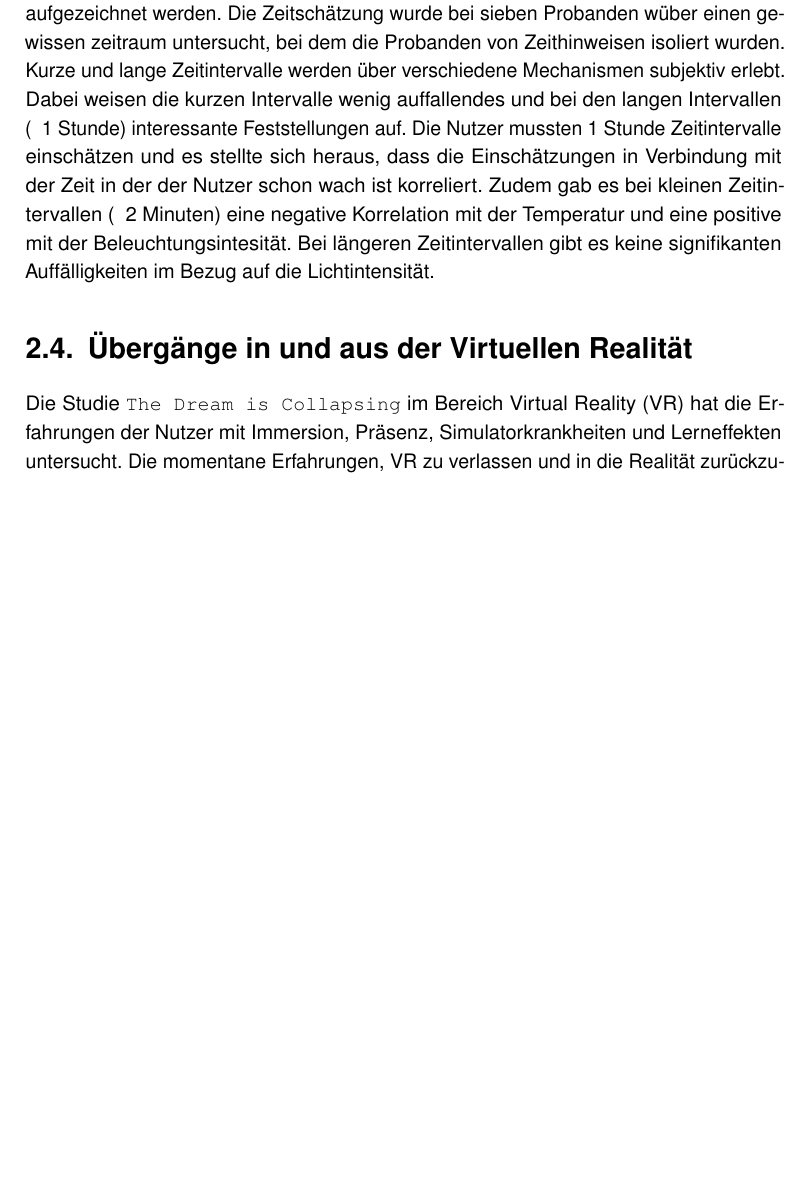
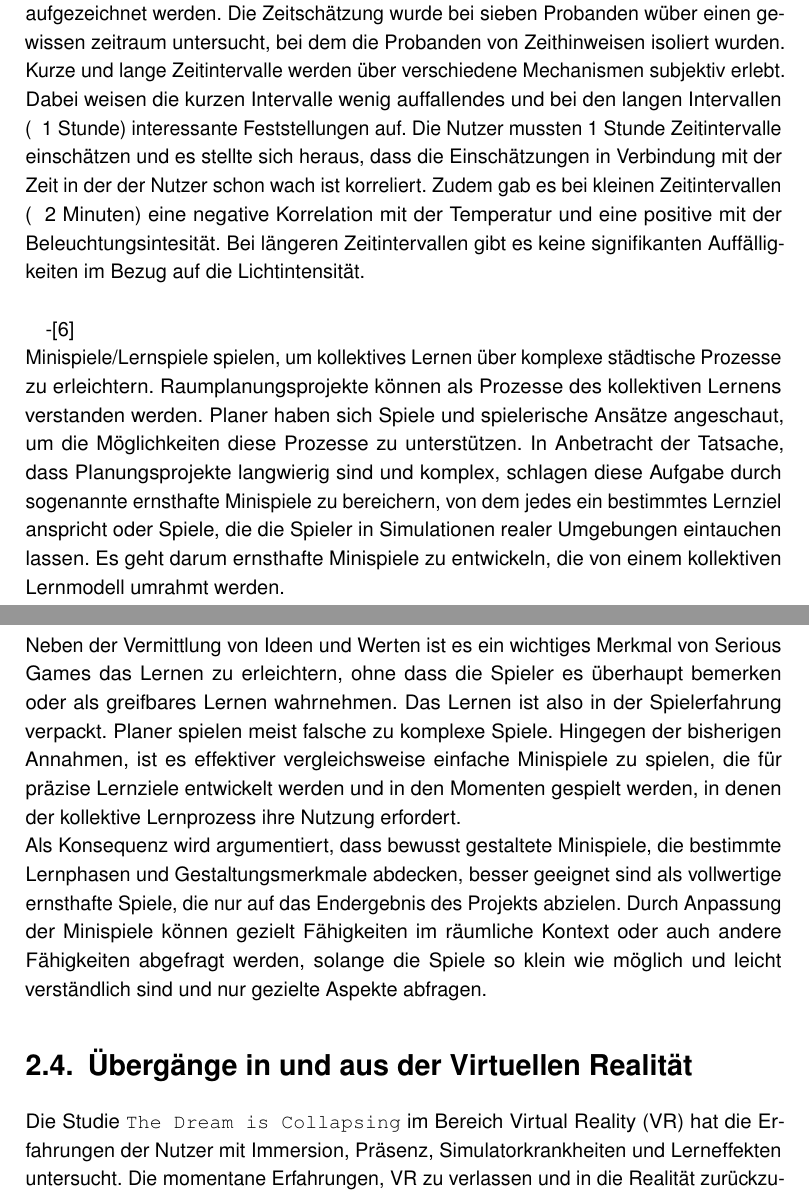
Before and after one commit to tlahmann/mci-af, a LaTeX thesis (MCI-Resync-Documentation.tex, which reads chapters/23Tasks.tex): part of page 13 of 43 before the commit and two parts of pages 13 and 14 of 43 after it, the two joined at a grey line, cut so that both start at the same text, the shorter picture padded with empty space. Compiled offline with pdfLaTeX.

Commit message:
Related Work: mini is beautiful, playing serious games to..

```diff
--- a/chapters/23Tasks.tex
+++ b/chapters/23Tasks.tex
@@ -9,4 +9,9 @@ Kulturelle Unterschiede bewirken, dass sich Fahrer im Straßenverkehr auf unters
 Zur Vorbereitung auf die Objekte oder Vorgänge in der Umgebung von Menschen können 3D Marker verwendet werden, die in die Richtung des Objekts oder Geschehens weisen. Eine 3D Darstellung ist nach Chittaro und Burigat mindestens genauso effektiv wie eine 2D Darstellung. Sie bietet jedoch den Vorteil, dass Nutzer auch in der dritten Dimension, der Höhe, auf wichtige Punkte hingewiesen werden können~\cite{chittaro20043d}.\\
 
 -\cite{aschoff1998human}\\
-Wahrnehmung von Zeitintervallen und wie das mit Körpertemperatur und Dauer des Wachseins zusammenhängt: Die menschliche Zeitwahrnehmung kann in zwei verschiedene Klassen eingeteilt werden, die sich in ihrer Interaktion mit dem zirkadianen(=tagesrythmischen) System unterscheiden: Kurze Zeitintervalle im Sekundenbereich (bis zu ca. 2 min) werden nicht von Veränderungen des Schlaf-Wach-Zyklus beeinflusst, jedoch unter Bedingungen der zeitlichen Isolation können Veränderungen aufgezeichnet werden. Die Zeitschätzung wurde bei sieben Probanden wüber einen gewissen zeitraum untersucht, bei dem die Probanden von Zeithinweisen isoliert wurden. Kurze und lange Zeitintervalle werden über verschiedene Mechanismen subjektiv erlebt. Dabei weisen die kurzen Intervalle wenig auffallendes und bei den langen Intervallen (~ 1 Stunde) interessante Feststellungen auf. Die Nutzer mussten 1 Stunde Zeitintervalle einschätzen und es stellte sich heraus, dass die Einschätzungen in Verbindung mit der Zeit in der der Nutzer schon wach ist  korreliert. Zudem gab es bei kleinen Zeitintervallen (~ 2 Minuten) eine negative Korrelation mit der Temperatur und eine positive mit der Beleuchtungsintesität. Bei längeren Zeitintervallen gibt es keine signifikanten Auffälligkeiten im Bezug auf die Lichtintensität.
+Wahrnehmung von Zeitintervallen und wie das mit Körpertemperatur und Dauer des Wachseins zusammenhängt: Die menschliche Zeitwahrnehmung kann in zwei verschiedene Klassen eingeteilt werden, die sich in ihrer Interaktion mit dem zirkadianen(=tagesrythmischen) System unterscheiden: Kurze Zeitintervalle im Sekundenbereich (bis zu ca. 2 min) werden nicht von Veränderungen des Schlaf-Wach-Zyklus beeinflusst, jedoch unter Bedingungen der zeitlichen Isolation können Veränderungen aufgezeichnet werden. Die Zeitschätzung wurde bei sieben Probanden wüber einen gewissen zeitraum untersucht, bei dem die Probanden von Zeithinweisen isoliert wurden. Kurze und lange Zeitintervalle werden über verschiedene Mechanismen subjektiv erlebt. Dabei weisen die kurzen Intervalle wenig auffallendes und bei den langen Intervallen (~ 1 Stunde) interessante Feststellungen auf. Die Nutzer mussten 1 Stunde Zeitintervalle einschätzen und es stellte sich heraus, dass die Einschätzungen in Verbindung mit der Zeit in der der Nutzer schon wach ist  korreliert. Zudem gab es bei kleinen Zeitintervallen (~ 2 Minuten) eine negative Korrelation mit der Temperatur und eine positive mit der Beleuchtungsintesität. Bei längeren Zeitintervallen gibt es keine signifikanten Auffälligkeiten im Bezug auf die Lichtintensität.\\
+
+-\cite{devisch2018mini}\\
+Minispiele/Lernspiele spielen, um kollektives Lernen über komplexe städtische Prozesse zu erleichtern. Raumplanungsprojekte können als Prozesse des kollektiven Lernens verstanden werden. Planer haben sich Spiele und spielerische Ansätze angeschaut, um die Möglichkeiten diese Prozesse zu unterstützen. In Anbetracht der Tatsache, dass Planungsprojekte langwierig sind und komplex, schlagen diese Aufgabe durch sogenannte ernsthafte Minispiele zu bereichern, von dem jedes ein bestimmtes Lernziel anspricht oder Spiele, die die Spieler in Simulationen realer Umgebungen eintauchen lassen. Es geht darum ernsthafte Minispiele zu entwickeln, die von einem kollektiven Lernmodell umrahmt werden.\\
+Neben der Vermittlung von Ideen und Werten ist es ein wichtiges Merkmal von Serious Games das Lernen zu erleichtern, ohne dass die Spieler es überhaupt bemerken oder als greifbares Lernen wahrnehmen. Das Lernen ist also in der Spielerfahrung verpackt. Planer spielen meist falsche zu komplexe Spiele. Hingegen der bisherigen Annahmen, ist es effektiver vergleichsweise einfache Minispiele zu spielen, die für präzise Lernziele entwickelt werden und in den Momenten gespielt werden, in denen der kollektive Lernprozess ihre Nutzung erfordert.\\
+Als Konsequenz wird argumentiert, dass bewusst gestaltete Minispiele, die bestimmte Lernphasen und Gestaltungsmerkmale abdecken, besser geeignet sind als vollwertige ernsthafte Spiele, die nur auf das Endergebnis des Projekts abzielen. Durch Anpassung der Minispiele können gezielt Fähigkeiten im räumliche Kontext oder auch andere Fähigkeiten abgefragt werden, solange die Spiele so klein wie möglich und leicht verständlich sind und nur gezielte Aspekte abfragen.
```
